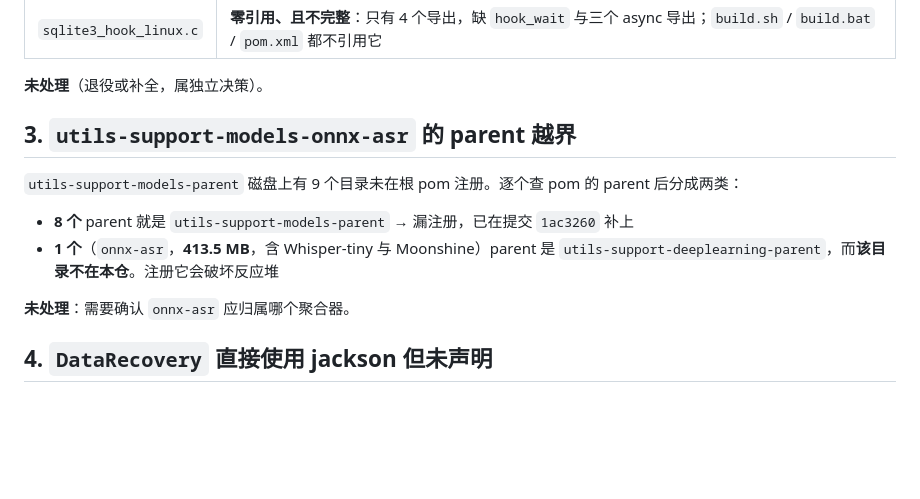
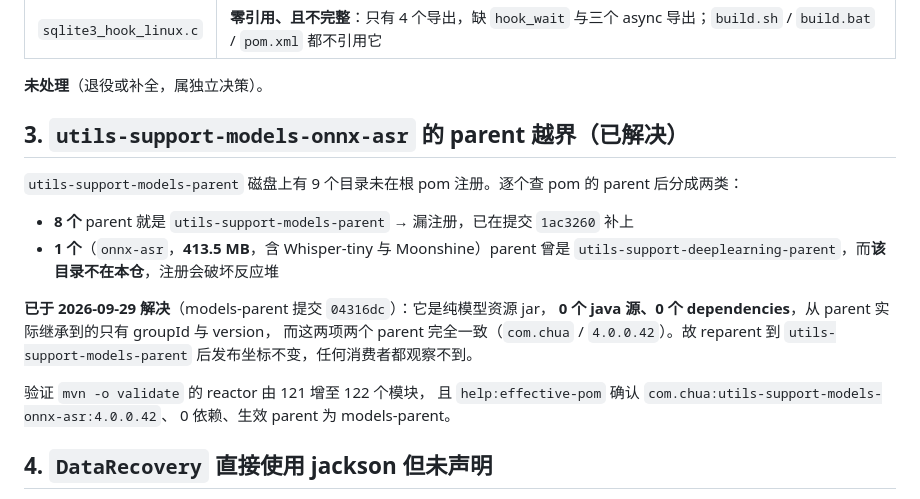
Before and after one commit to CHTK001/utils-support-native-parent, a Markdown page: FINDINGS-20260929.md, the part around the change. Rendered like a GitHub page; blank space fills up the shorter version.

Commit message:
docs(native): FINDINGS 第 3 项标记为已解决
onnx-asr 已由 models-parent 提交 04316dc reparent 到 utils-support-models-parent
并注册，文档原来写「未处理、需确认归属」已过期，改为记录结论与验证方式，
避免下次据此重新排查。

```diff
--- a/FINDINGS-20260929.md
+++ b/FINDINGS-20260929.md
@@ -32,16 +32,23 @@
 
 **未处理**（退役或补全，属独立决策）。
 
-## 3. `utils-support-models-onnx-asr` 的 parent 越界
+## 3. `utils-support-models-onnx-asr` 的 parent 越界（**已解决**）
 
 `utils-support-models-parent` 磁盘上有 9 个目录未在根 pom 注册。逐个查 pom 的
 parent 后分成两类：
 
 - **8 个** parent 就是 `utils-support-models-parent` → 漏注册，已在提交 `1ac3260` 补上
-- **1 个**（`onnx-asr`，**413.5 MB**，含 Whisper-tiny 与 Moonshine）parent 是
-  `utils-support-deeplearning-parent`，而**该目录不在本仓**。注册它会破坏反应堆
+- **1 个**（`onnx-asr`，**413.5 MB**，含 Whisper-tiny 与 Moonshine）parent 曾是
+  `utils-support-deeplearning-parent`，而**该目录不在本仓**，注册会破坏反应堆
 
-**未处理**：需要确认 `onnx-asr` 应归属哪个聚合器。
+**已于 2026-09-29 解决**（models-parent 提交 `04316dc`）：它是纯模型资源 jar，
+**0 个 java 源、0 个 dependencies**，从 parent 实际继承到的只有 groupId 与 version，
+而这两项两个 parent 完全一致（`com.chua` / `4.0.0.42`）。故 reparent 到
+`utils-support-models-parent` 后发布坐标不变，任何消费者都观察不到。
+
+验证 `mvn -o validate` 的 reactor 由 121 增至 122 个模块，
+且 `help:effective-pom` 确认 `com.chua:utils-support-models-onnx-asr:4.0.0.42`、
+0 依赖、生效 parent 为 models-parent。
 
 ## 4. `DataRecovery` 直接使用 jackson 但未声明
 
```
